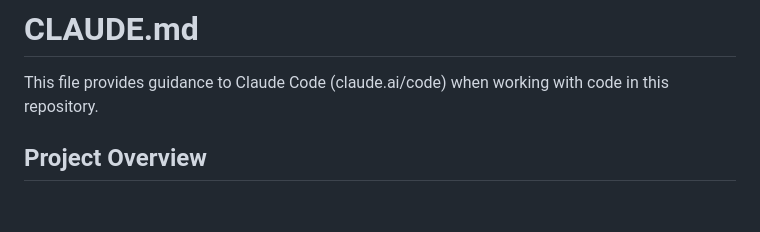
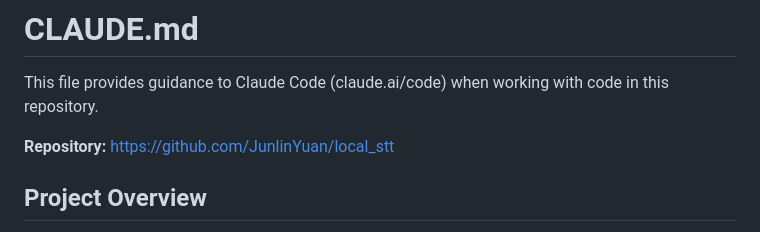
Before and after one commit to JunlinYuan/local_stt, a Markdown page: CLAUDE.md, the part around the change. Rendered like a GitHub page; blank space fills up the shorter version.

Commit message:
Add GitHub repo URL to CLAUDE.md for easier cross-machine updates

```diff
--- a/CLAUDE.md
+++ b/CLAUDE.md
@@ -1,6 +1,8 @@
 # CLAUDE.md
 
 This file provides guidance to Claude Code (claude.ai/code) when working with code in this repository.
+
+**Repository:** https://github.com/JunlinYuan/local_stt
 
 ## Project Overview
 
```
